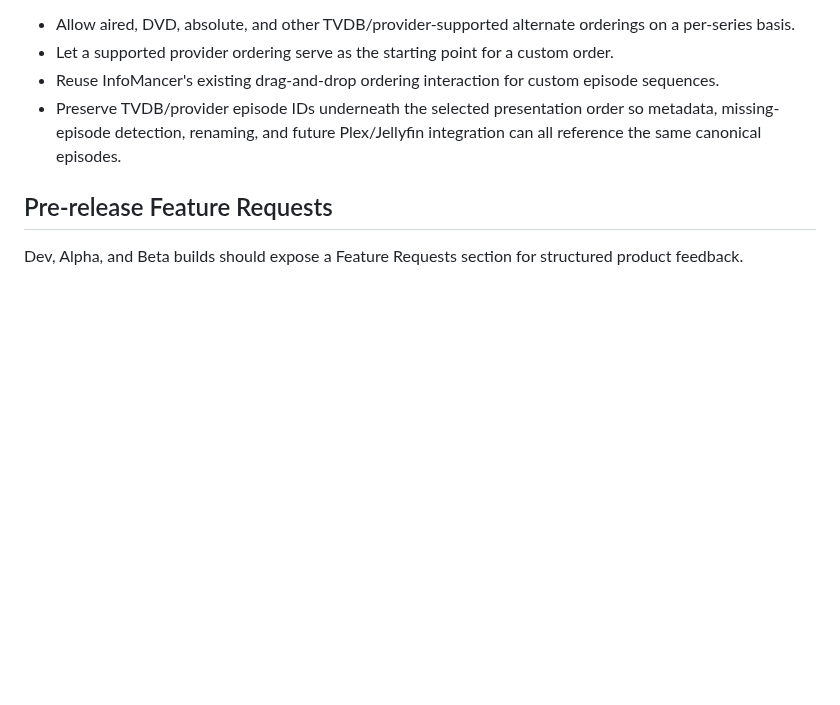
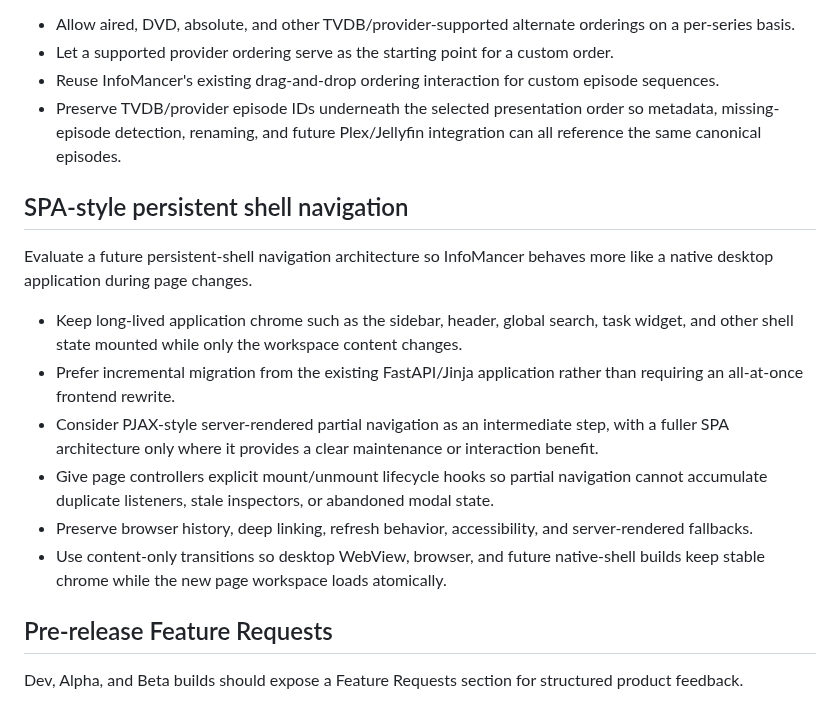
Before and after one commit to chandler-sol/InfoMancer, a Markdown page: docs/ROADMAP_1_0_PLUS.md, the part around the change. Rendered like a GitHub page; blank space fills up the shorter version.

Commit message:
Add SPA-style persistent shell to future roadmap

```diff
--- a/docs/ROADMAP_1_0_PLUS.md
+++ b/docs/ROADMAP_1_0_PLUS.md
@@ -59,6 +59,17 @@ Support provider-defined and user-defined episode ordering without breaking stab
 - Reuse InfoMancer's existing drag-and-drop ordering interaction for custom episode sequences.
 - Preserve TVDB/provider episode IDs underneath the selected presentation order so metadata, missing-episode detection, renaming, and future Plex/Jellyfin integration can all reference the same canonical episodes.
 
+## SPA-style persistent shell navigation
+
+Evaluate a future persistent-shell navigation architecture so InfoMancer behaves more like a native desktop application during page changes.
+
+- Keep long-lived application chrome such as the sidebar, header, global search, task widget, and other shell state mounted while only the workspace content changes.
+- Prefer incremental migration from the existing FastAPI/Jinja application rather than requiring an all-at-once frontend rewrite.
+- Consider PJAX-style server-rendered partial navigation as an intermediate step, with a fuller SPA architecture only where it provides a clear maintenance or interaction benefit.
+- Give page controllers explicit mount/unmount lifecycle hooks so partial navigation cannot accumulate duplicate listeners, stale inspectors, or abandoned modal state.
+- Preserve browser history, deep linking, refresh behavior, accessibility, and server-rendered fallbacks.
+- Use content-only transitions so desktop WebView, browser, and future native-shell builds keep stable chrome while the new page workspace loads atomically.
+
 ## Pre-release Feature Requests
 
 Dev, Alpha, and Beta builds should expose a Feature Requests section for structured product feedback.
```
